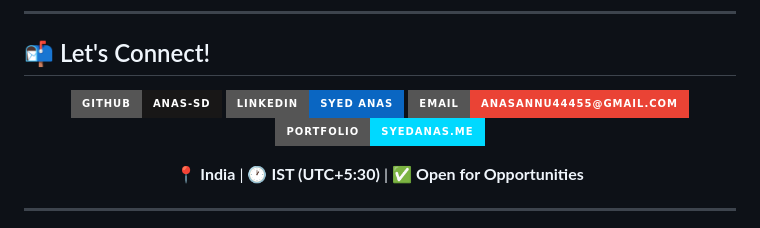
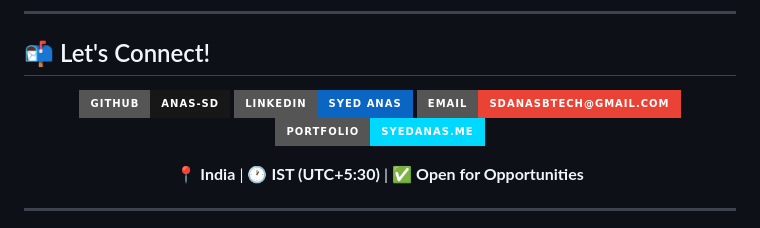
Before and after one commit to Anas-Sd/Strong_Password_Generator, a Markdown page: README.md, the part around the change. Rendered like a GitHub page; badges without logos.

```diff
--- a/README.md
+++ b/README.md
@@ -155,7 +155,7 @@ Contributions are welcome! Here's how:
 <p align="center">
 <a href="https://github.com/Anas-Sd"><img src="https://img.shields.io/badge/GitHub-Anas--Sd-181717?style=for-the-badge&logo=github&logoColor=white"/></a>
 <a href="https://www.linkedin.com/in/syedanas-sd"><img src="https://img.shields.io/badge/LinkedIn-Syed_Anas-0A66C2?style=for-the-badge&logo=linkedin&logoColor=white"/></a>
-<a href="mailto:anasannu44455@gmail.com"><img src="https://img.shields.io/badge/Email-anasannu44455@gmail.com-EA4335?style=for-the-badge&logo=gmail&logoColor=white"/></a>
+<a href="mailto:sdanasbtech@gmail.com"><img src="https://img.shields.io/badge/Email-sdanasbtech@gmail.com-EA4335?style=for-the-badge&logo=gmail&logoColor=white"/></a>
 <a href="https://syedanas.me"><img src="https://img.shields.io/badge/Portfolio-syedanas.me-00D9FF?style=for-the-badge&logo=google-chrome&logoColor=white"/></a>
 </p>
 
```
